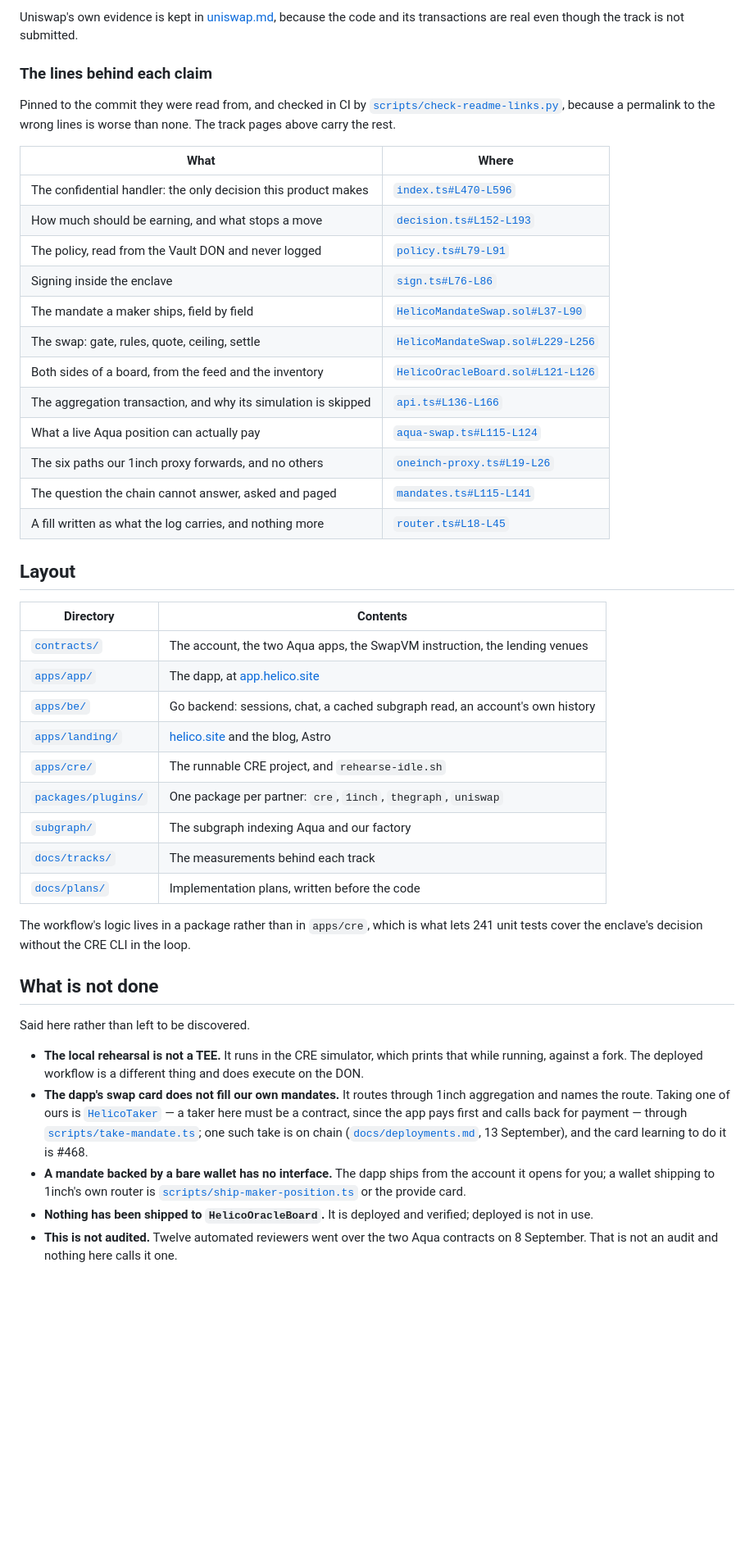
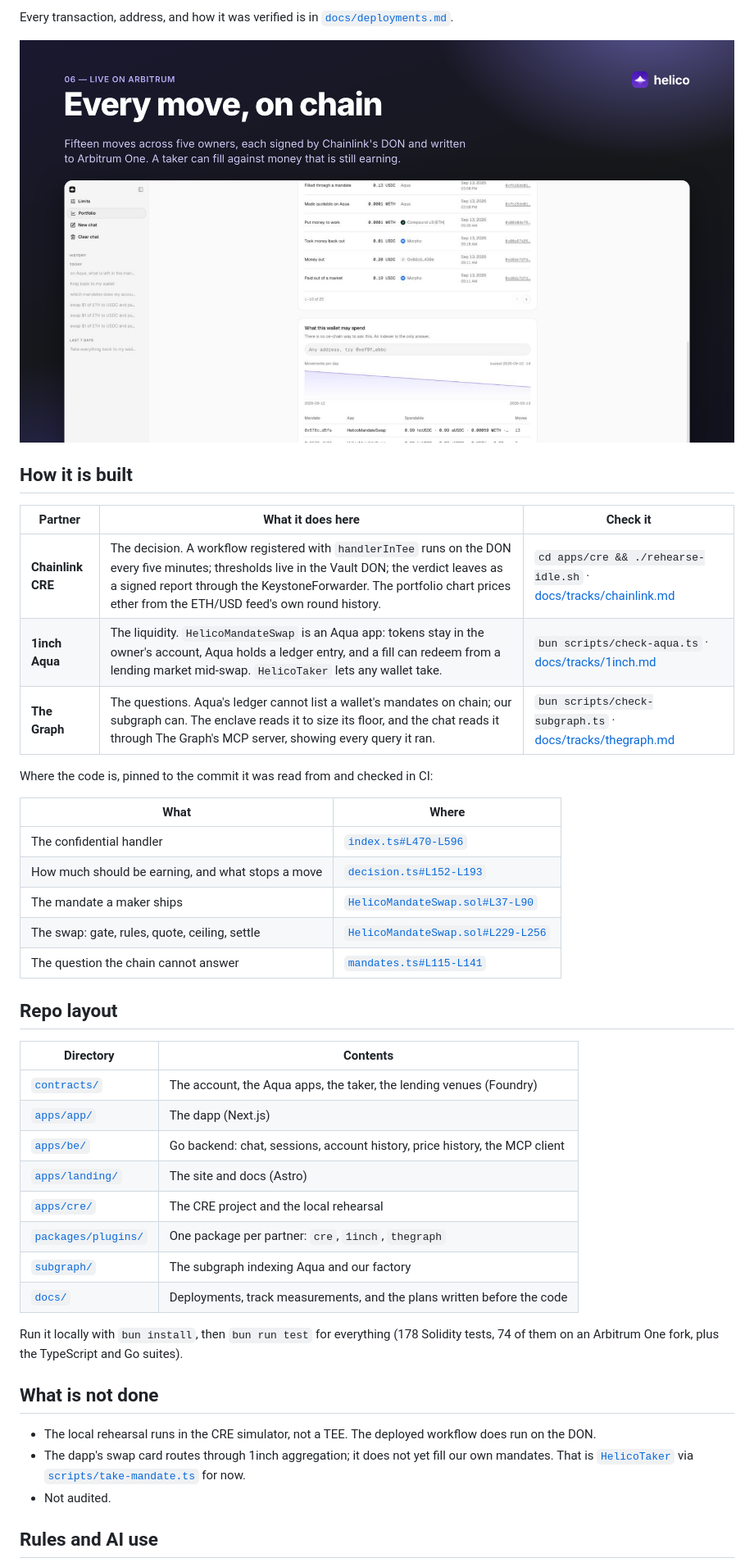
Before and after one commit to 0xHelico/helico, a Markdown page: README.md, the part around one of its changes. Shown at 82% size. Drawn GitHub-style; pictures changed too: .github/assets/live.png (added); blank space fills up the shorter version.

```diff
--- a/README.md
+++ b/README.md
@@ -56,62 +45,48 @@ At most three partners may be named. Uniswap v4 is real and tested here and is n
 
-Uniswap's own evidence is kept in [uniswap.md](docs/tracks/uniswap.md), because the code and its
-transactions are real even though the track is not submitted.
+Every transaction, address, and how it was verified is in [`docs/deployments.md`](docs/deployments.md).
 
-### The lines behind each claim
+![Every move, on chain](.github/assets/live.png)
 
-Pinned to the commit they were read from, and checked in CI by
-[`scripts/check-readme-links.py`](scripts/check-readme-links.py), because a permalink to the wrong
-lines is worse than none. The track pages above carry the rest.
+## How it is built
+
+| Partner | What it does here | Check it |
+|---|---|---|
+| **Chainlink CRE** | The decision. A workflow registered with `handlerInTee` runs on the DON every five minutes; thresholds live in the Vault DON; the verdict leaves as a signed report through the KeystoneForwarder. The portfolio chart prices ether from the ETH/USD feed's own round history. | `cd apps/cre && ./rehearse-idle.sh` · [docs/tracks/chainlink.md](docs/tracks/chainlink.md) |
+| **1inch Aqua** | The liquidity. `HelicoMandateSwap` is an Aqua app: tokens stay in the owner's account, Aqua holds a ledger entry, and a fill can redeem from a lending market mid-swap. `HelicoTaker` lets any wallet take. | `bun scripts/check-aqua.ts` · [docs/tracks/1inch.md](docs/tracks/1inch.md) |
+| **The Graph** | The questions. Aqua's ledger cannot list a wallet's mandates on chain; our subgraph can. The enclave reads it to size its floor, and the chat reads it through The Graph's MCP server, showing every query it ran. | `bun scripts/check-subgraph.ts` · [docs/tracks/thegraph.md](docs/tracks/thegraph.md) |
+
+Where the code is, pinned to the commit it was read from and checked in CI:
 
 | What | Where |
 |---|---|
-| The confidential handler: the only decision this product makes | [`index.ts#L470-L596`](https://github.com/0xHelico/helico/blob/f6f2fc6695e030d8a6918a863470299fcb8dd179/packages/plugins/cre/src/index.ts#L470-L596) |
+| The confidential handler | [`index.ts#L470-L596`](https://github.com/0xHelico/helico/blob/f6f2fc6695e030d8a6918a863470299fcb8dd179/packages/plugins/cre/src/index.ts#L470-L596) |
 | How much should be earning, and what stops a move | [`decision.ts#L152-L193`](https://github.com/0xHelico/helico/blob/f6f2fc6695e030d8a6918a863470299fcb8dd179/packages/plugins/cre/src/decision.ts#L152-L193) |
-| The policy, read from the Vault DON and never logged | [`policy.ts#L79-L91`](https://github.com/0xHelico/helico/blob/f6f2fc6695e030d8a6918a863470299fcb8dd179/packages/plugins/cre/src/policy.ts#L79-L91) |
-| Signing inside the enclave | [`sign.ts#L76-L86`](https://github.com/0xHelico/helico/blob/f6f2fc6695e030d8a6918a863470299fcb8dd179/packages/plugins/cre/src/sign.ts#L76-L86) |
-| The mandate a maker ships, field by field | [`HelicoMandateSwap.sol#L37-L90`](https://github.com/0xHelico/helico/blob/247db3ba454ba058411f958850f38bc7c1739cca/contracts/src/HelicoMandateSwap.sol#L37-L90) |
+| The mandate a maker ships | [`HelicoMandateSwap.sol#L37-L90`](https://github.com/0xHelico/helico/blob/247db3ba454ba058411f958850f38bc7c1739cca/contracts/src/HelicoMandateSwap.sol#L37-L90) |
 | The swap: gate, rules, quote, ceiling, settle | [`HelicoMandateSwap.sol#L229-L256`](https://github.com/0xHelico/helico/blob/247db3ba454ba058411f958850f38bc7c1739cca/contracts/src/HelicoMandateSwap.sol#L229-L256) |
-| Both sides of a board, from the feed and the inventory | [`HelicoOracleBoard.sol#L121-L126`](https://github.com/0xHelico/helico/blob/0052b8a7fccad523132017fffb911367e51e0607/contracts/src/HelicoOracleBoard.sol#L121-L126) |
-| The aggregation transaction, and why its simulation is skipped | [`api.ts#L136-L166`](https://github.com/0xHelico/helico/blob/c2d17bbf89641ee70868891d77aab15906d360e1/packages/plugins/1inch/src/api.ts#L136-L166) |
-| What a live Aqua position can actually pay | [`aqua-swap.ts#L115-L124`](https://github.com/0xHelico/helico/blob/dc9e8bc219092093887883fcd820866e811ece0b/apps/app/lib/aqua-swap.ts#L115-L124) |
-| The six paths our 1inch proxy forwards, and no others | [`oneinch-proxy.ts#L19-L26`](https://github.com/0xHelico/helico/blob/c2d17bbf89641ee70868891d77aab15906d360e1/apps/app/lib/oneinch-proxy.ts#L19-L26) |
-| The question the chain cannot answer, asked and paged | [`mandates.ts#L115-L141`](https://github.com/0xHelico/helico/blob/f6f2fc6695e030d8a6918a863470299fcb8dd179/packages/plugins/thegraph/src/mandates.ts#L115-L141) |
-| A fill written as what the log carries, and nothing more | [`router.ts#L18-L45`](https://github.com/0xHelico/helico/blob/85fa79fa4d82f92b7f55c027c1fe2932043d716b/subgraph/src/router.ts#L18-L45) |
+| The question the chain cannot answer | [`mandates.ts#L115-L141`](https://github.com/0xHelico/helico/blob/f6f2fc6695e030d8a6918a863470299fcb8dd179/packages/plugins/thegraph/src/mandates.ts#L115-L141) |
 
-## Layout
+## Repo layout
 
 | Directory | Contents |
 |---|---|
-| [`contracts/`](contracts/) | The account, the two Aqua apps, the SwapVM instruction, the lending venues |
-| [`apps/app/`](apps/app/) | The dapp, at [app.helico.site](https://app.helico.site) |
-| [`apps/be/`](apps/be/) | Go backend: sessions, chat, a cached subgraph read, an account's own history |
-| [`apps/landing/`](apps/landing/) | [helico.site](https://helico.site) and the blog, Astro |
-| [`apps/cre/`](apps/cre/) | The runnable CRE project, and `rehearse-idle.sh` |
-| [`packages/plugins/`](packages/plugins/) | One package per partner: `cre`, `1inch`, `thegraph`, `uniswap` |
+| [`contracts/`](contracts/) | The account, the Aqua apps, the taker, the lending venues (Foundry) |
+| [`apps/app/`](apps/app/) | The dapp (Next.js) |
+| [`apps/be/`](apps/be/) | Go backend: chat, sessions, account history, price history, the MCP client |
+| [`apps/landing/`](apps/landing/) | The site and docs (Astro) |
+| [`apps/cre/`](apps/cre/) | The CRE project and the local rehearsal |
+| [`packages/plugins/`](packages/plugins/) | One package per partner: `cre`, `1inch`, `thegraph` |
 | [`subgraph/`](subgraph/) | The subgraph indexing Aqua and our factory |
-| [`docs/tracks/`](docs/tracks/) | The measurements behind each track |
-| [`docs/plans/`](docs/plans/) | Implementation plans, written before the code |
+| [`docs/`](docs/) | Deployments, track measurements, and the plans written before the code |
 
-The workflow's logic lives in a package rather than in `apps/cre`, which is what lets 241 unit
-tests cover the enclave's decision without the CRE CLI in the loop.
+Run it locally with `bun install`, then `bun run test` for everything (178 Solidity tests, 74 of
+them on an Arbitrum One fork, plus the TypeScript and Go suites).
 
 ## What is not done
 
-Said here rather than left to be discovered.
+- The local rehearsal runs in the CRE simulator, not a TEE. The deployed workflow does run on the DON.
+- The dapp's swap card routes through 1inch aggregation; it does not yet fill our own mandates.
+  That is [`HelicoTaker`](contracts/src/HelicoTaker.sol) via [`scripts/take-mandate.ts`](scripts/take-mandate.ts) for now.
+- Not audited.
 
-- **The local rehearsal is not a TEE.** It runs in the CRE simulator, which prints that while
-  running, against a fork. The deployed workflow is a different thing and does execute on the DON.
-- **The dapp's swap card does not fill our own mandates.** It routes through 1inch aggregation
-  and names the route. Taking one of ours is [`HelicoTaker`](contracts/src/HelicoTaker.sol) — a
-  taker here must be a contract, since the app pays first and calls back for payment — through
-  [`scripts/take-mandate.ts`](scripts/take-mandate.ts); one such take is on chain
-  ([`docs/deployments.md`](docs/deployments.md), 13 September), and the card learning to do it
-  is #468.
-- **A mandate backed by a bare wallet has no interface.** The dapp ships from the account it
-  opens for you; a wallet shipping to 1inch's own router is
-  [`scripts/ship-maker-position.ts`](scripts/ship-maker-position.ts) or the provide card.
-- **Nothing has been shipped to `HelicoOracleBoard`.** It is deployed and verified; deployed is not
-  in use.
-- **This is not audited.** Twelve automated reviewers went over the two Aqua contracts on 8
-  September. That is not an audit and nothing here calls it one.
+## Rules and AI use
 
```
Also changed, not shown: other parts of README.md (+35 -51 lines), .github/assets/cover.png (added), .github/assets/one-sentence.png (added).
